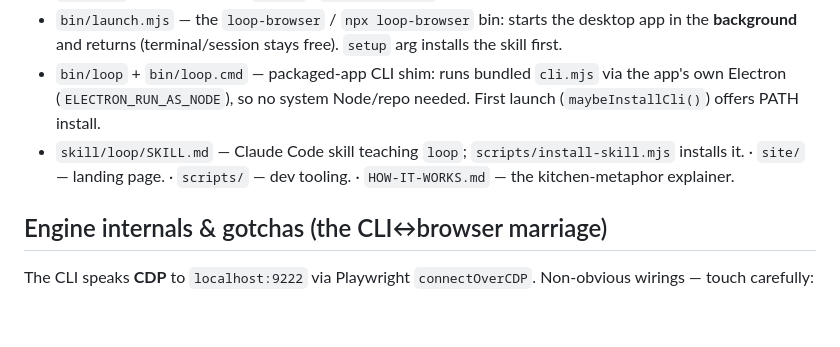
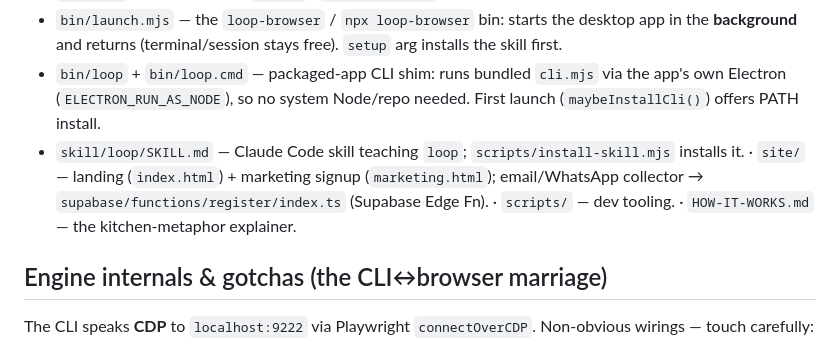
Before and after one commit to mytablon-app/loop-browser, a Markdown page: CLAUDE.md, the part around the change. Drawn GitHub-style; blank space fills up the shorter version.

Commit message:
docs: note marketing signup + Supabase register fn in CLAUDE.md Layout
Co-Authored-By: Claude Opus 4.8 (1M context) <noreply@anthropic.com>

```diff
--- a/CLAUDE.md
+++ b/CLAUDE.md
@@ -47,7 +47,7 @@ Existing packs: `site-memories/linkedin.md`, `site-memories/whatsapp.md`. Bespok
 - `recipes/` — saved recipes (`*.json`). `recipes/local/` = private (gitignored).
 - `bin/launch.mjs` — the `loop-browser` / `npx loop-browser` bin: starts the desktop app in the **background** and returns (terminal/session stays free). `setup` arg installs the skill first.
 - `bin/loop` + `bin/loop.cmd` — packaged-app CLI shim: runs bundled `cli.mjs` via the app's own Electron (`ELECTRON_RUN_AS_NODE`), so no system Node/repo needed. First launch (`maybeInstallCli()`) offers PATH install.
-- `skill/loop/SKILL.md` — Claude Code skill teaching `loop`; `scripts/install-skill.mjs` installs it. · `site/` — landing page. · `scripts/` — dev tooling. · `HOW-IT-WORKS.md` — the kitchen-metaphor explainer.
+- `skill/loop/SKILL.md` — Claude Code skill teaching `loop`; `scripts/install-skill.mjs` installs it. · `site/` — landing (`index.html`) + marketing signup (`marketing.html`); email/WhatsApp collector → `supabase/functions/register/index.ts` (Supabase Edge Fn). · `scripts/` — dev tooling. · `HOW-IT-WORKS.md` — the kitchen-metaphor explainer.
 
 ## Engine internals & gotchas (the CLI↔browser marriage)
 The CLI speaks **CDP** to `localhost:9222` via Playwright `connectOverCDP`. Non-obvious wirings — touch carefully:
```
